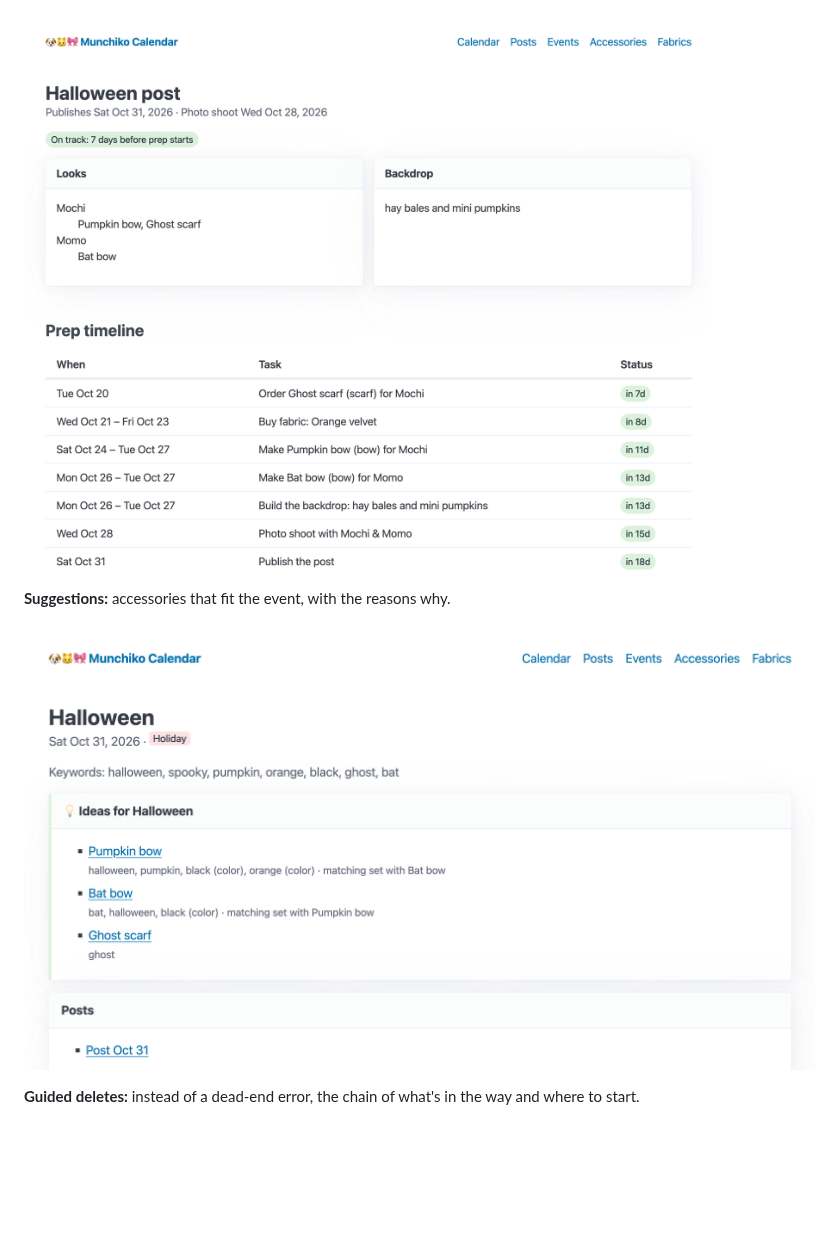
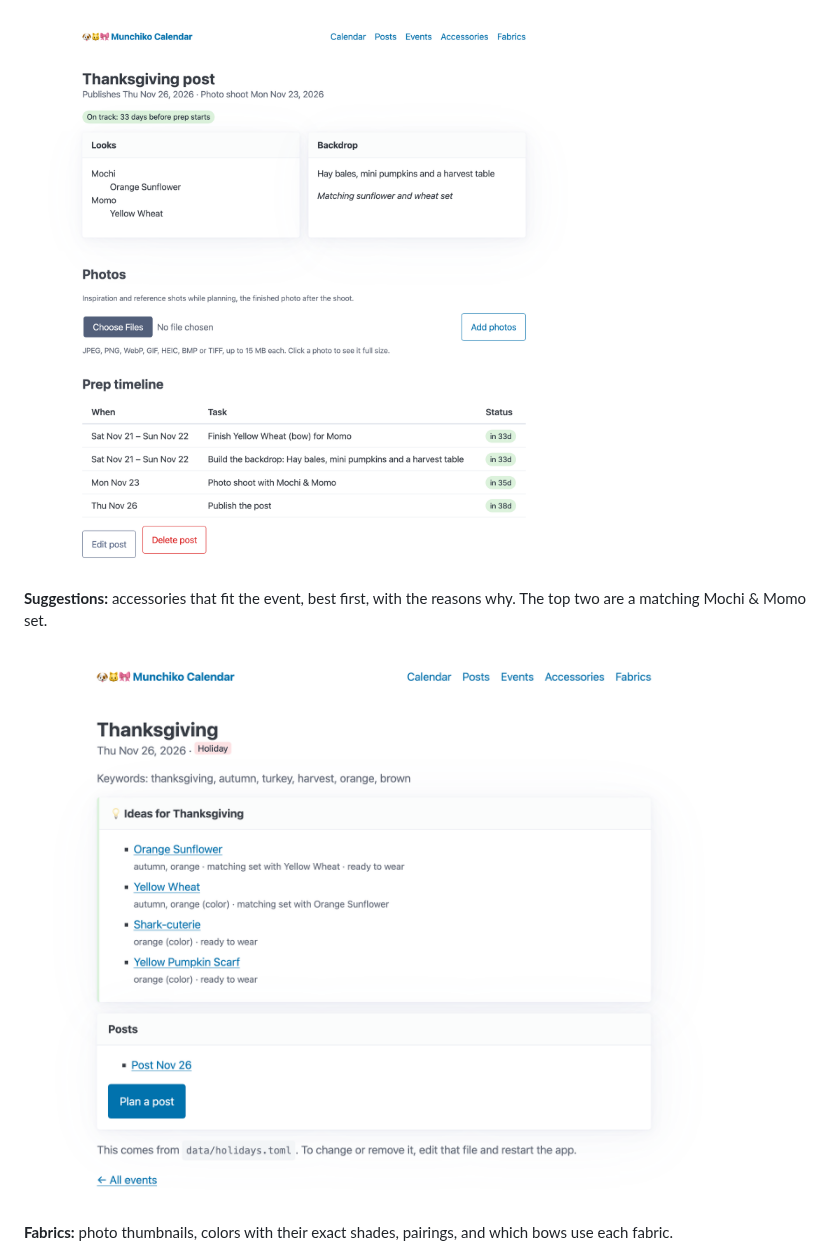
Before and after one commit to katianawieser/munchiko-calendar, a Markdown page: README.md, the part around one of its changes. Rendered like a GitHub page; pictures changed too: docs/screenshots/ideas.png, docs/screenshots/post-timeline.png; blank space fills up the shorter version.

```diff
--- a/README.md
+++ b/README.md
@@ -22,3 +57,4 @@ Halloween post, worked backward from Oct 31.
 
-**Suggestions:** accessories that fit the event, with the reasons why.
+**Suggestions:** accessories that fit the event, best first, with the reasons
+why. The top two are a matching Mochi & Momo set.
 
@@ -26,4 +62,4 @@ Halloween post, worked backward from Oct 31.
 
-**Guided deletes:** instead of a dead-end error, the chain of what's in the
-way and where to start.
+**Fabrics:** photo thumbnails, colors with their exact shades, pairings, and
+which bows use each fabric.
 
```
Also changed, not shown: other parts of README.md (+115 -60 lines), CLAUDE.md (+8 -2 lines), docs/DESIGN.md (added, +231 -0 lines), docs/screenshots/calendar.png, docs/screenshots/colors-from-photos.png (added), docs/screenshots/delete-chain.png, docs/screenshots/fabrics.png (added).
